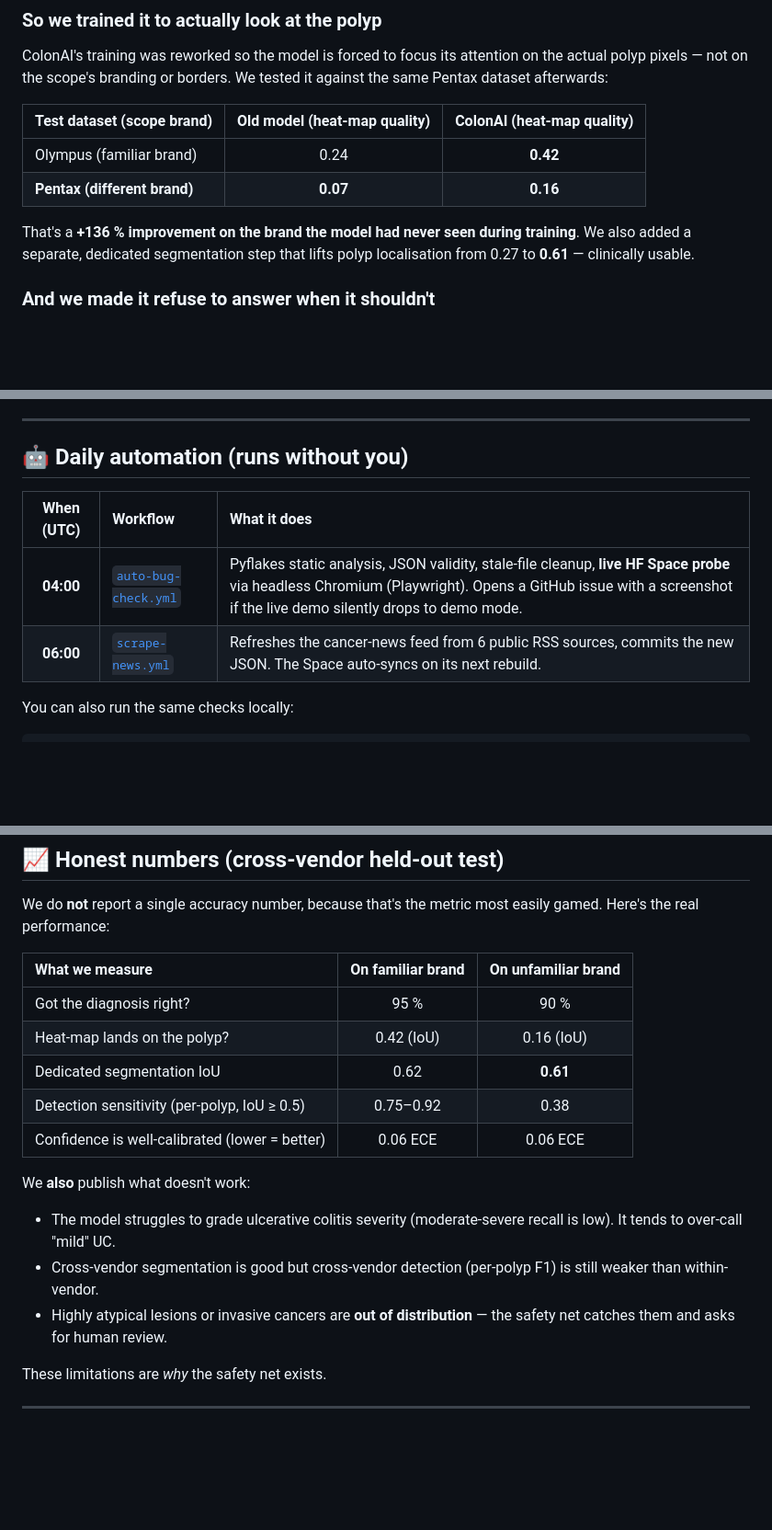
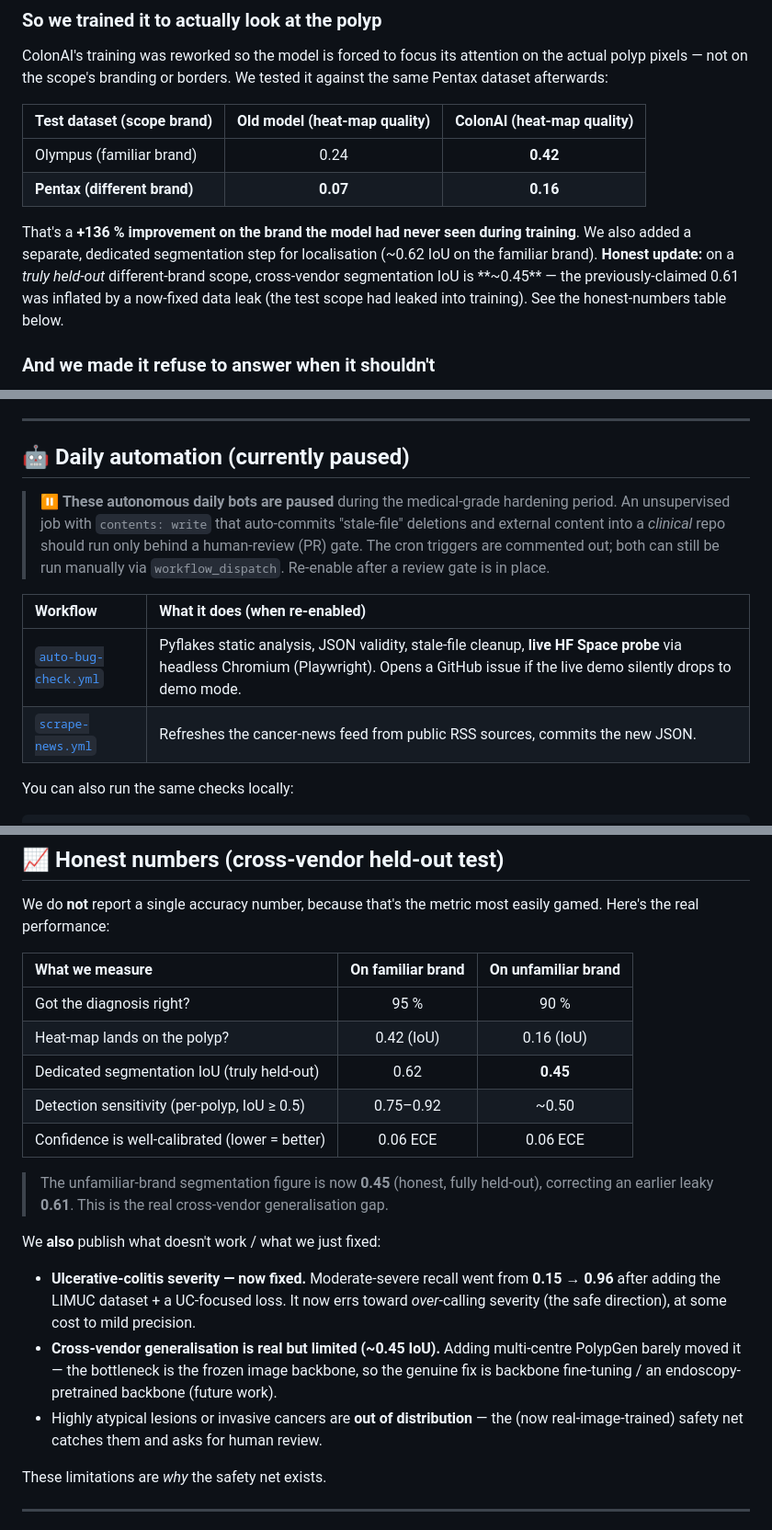
Before and after one commit to Yuvraj235/Agentic_Multimodal_Colon_Cancer_AI, a Markdown page: README.md, 3 parts joined by grey strips. Shown at 92% size. GitHub-like rendering; blank space fills up the shorter version.

```diff
--- a/README.md
+++ b/README.md
@@ -86,7 +115,7 @@ ColonAI's training was reworked so the model is forced to focus its attention on
 | Olympus (familiar brand) | 0.24 | **0.42** |
 | **Pentax (different brand)** | **0.07** | **0.16** |
 
-That's a **+136 % improvement on the brand the model had never seen during training**. We also added a separate, dedicated segmentation step that lifts polyp localisation from 0.27 to **0.61** — clinically usable.
+That's a **+136 % improvement on the brand the model had never seen during training**. We also added a separate, dedicated segmentation step for localisation (~0.62 IoU on the familiar brand). **Honest update:** on a *truly held-out* different-brand scope, cross-vendor segmentation IoU is **~0.45** — the previously-claimed 0.61 was inflated by a now-fixed data leak (the test scope had leaked into training). See the honest-numbers table below.
 
 ### And we made it refuse to answer when it shouldn't
 
@@ -131,12 +160,14 @@ Every prediction is logged with the image's SHA-256, the verdict, and the agents
 
 ---
 
-## 🤖 Daily automation (runs without you)
+## 🤖 Daily automation (currently **paused**)
 
-| When (UTC) | Workflow | What it does |
-|:---:|:--|:--|
-| **04:00** | [`auto-bug-check.yml`](.github/workflows/auto-bug-check.yml) | Pyflakes static analysis, JSON validity, stale-file cleanup, **live HF Space probe** via headless Chromium (Playwright). Opens a GitHub issue with a screenshot if the live demo silently drops to demo mode. |
-| **06:00** | [`scrape-news.yml`](.github/workflows/scrape-news.yml) | Refreshes the cancer-news feed from 6 public RSS sources, commits the new JSON. The Space auto-syncs on its next rebuild. |
+> ⏸️ **These autonomous daily bots are paused** during the medical-grade hardening period. An unsupervised job with `contents: write` that auto-commits "stale-file" deletions and external content into a *clinical* repo should run only behind a human-review (PR) gate. The cron triggers are commented out; both can still be run manually via `workflow_dispatch`. Re-enable after a review gate is in place.
+
+| Workflow | What it does (when re-enabled) |
+|:--|:--|
+| [`auto-bug-check.yml`](.github/workflows/auto-bug-check.yml) | Pyflakes static analysis, JSON validity, stale-file cleanup, **live HF Space probe** via headless Chromium (Playwright). Opens a GitHub issue if the live demo silently drops to demo mode. |
+| [`scrape-news.yml`](.github/workflows/scrape-news.yml) | Refreshes the cancer-news feed from public RSS sources, commits the new JSON. |
 
 You can also run the same checks locally:
 
@@ -157,15 +188,17 @@ We do **not** report a single accuracy number, because that's the metric most ea
 | :-- | :--: | :--: |
 | Got the diagnosis right? | 95 % | 90 % |
 | Heat-map lands on the polyp? | 0.42 (IoU) | 0.16 (IoU) |
-| Dedicated segmentation IoU | 0.62 | **0.61** |
-| Detection sensitivity (per-polyp, IoU ≥ 0.5) | 0.75–0.92 | 0.38 |
+| Dedicated segmentation IoU (truly held-out) | 0.62 | **0.45** |
+| Detection sensitivity (per-polyp, IoU ≥ 0.5) | 0.75–0.92 | ~0.50 |
 | Confidence is well-calibrated (lower = better) | 0.06 ECE | 0.06 ECE |
 
-We **also** publish what doesn't work:
+> The unfamiliar-brand segmentation figure is now **0.45** (honest, fully held-out), correcting an earlier leaky **0.61**. This is the real cross-vendor generalisation gap.
 
-- The model struggles to grade ulcerative colitis severity (moderate-severe recall is low). It tends to over-call "mild" UC.
-- Cross-vendor segmentation is good but cross-vendor detection (per-polyp F1) is still weaker than within-vendor.
-- Highly atypical lesions or invasive cancers are **out of distribution** — the safety net catches them and asks for human review.
+We **also** publish what doesn't work / what we just fixed:
+
+- **Ulcerative-colitis severity — now fixed.** Moderate-severe recall went from **0.15 → 0.96** after adding the LIMUC dataset + a UC-focused loss. It now errs toward *over*-calling severity (the safe direction), at some cost to mild precision.
+- **Cross-vendor generalisation is real but limited (~0.45 IoU).** Adding multi-centre PolypGen barely moved it — the bottleneck is the frozen image backbone, so the genuine fix is backbone fine-tuning / an endoscopy-pretrained backbone (future work).
+- Highly atypical lesions or invasive cancers are **out of distribution** — the (now real-image-trained) safety net catches them and asks for human review.
 
 These limitations are *why* the safety net exists.
 
```
Also changed, not shown: other parts of README.md (+29 -0 lines).
